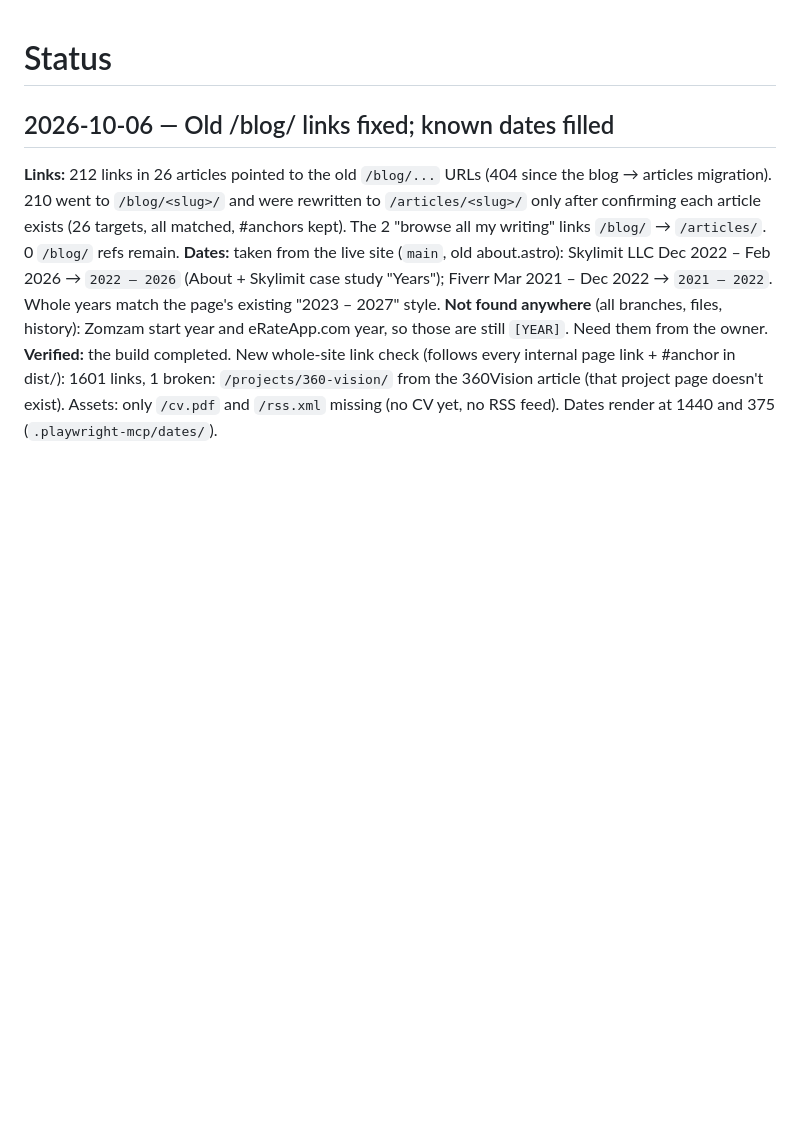
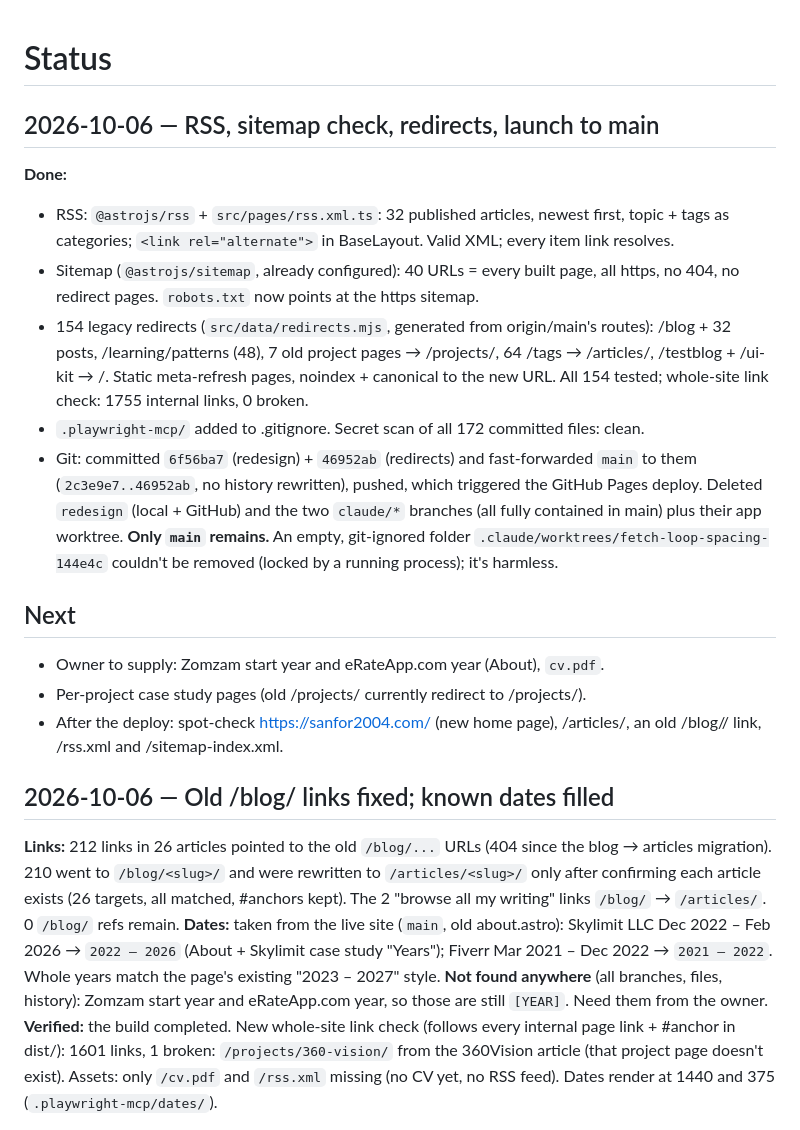
Before and after one commit to sanfor2004/sanfor2004.github.io, a Markdown page: docs/status.md, the part around the change. GitHub-like rendering; blank space fills up the shorter version.

Commit message:
docs: record launch, RSS, sitemap and redirects in status + AGENTS
Co-Authored-By: Claude Opus 5.5 <noreply@anthropic.com>

```diff
--- a/docs/status.md
+++ b/docs/status.md
@@ -1,4 +1,35 @@
 # Status
+
+## 2026-10-06 — RSS, sitemap check, redirects, launch to main
+
+**Done:**
+- RSS: `@astrojs/rss` + `src/pages/rss.xml.ts`: 32 published articles, newest
+  first, topic + tags as categories; `<link rel="alternate">` in BaseLayout.
+  Valid XML; every item link resolves.
+- Sitemap (`@astrojs/sitemap`, already configured): 40 URLs = every built
+  page, all https, no 404, no redirect pages. `robots.txt` now points at the
+  https sitemap.
+- 154 legacy redirects (`src/data/redirects.mjs`, generated from
+  origin/main's routes): /blog + 32 posts, /learning/patterns (48), 7 old
+  project pages → /projects/, 64 /tags → /articles/, /testblog + /ui-kit → /.
+  Static meta-refresh pages, noindex + canonical to the new URL. All 154
+  tested; whole-site link check: 1755 internal links, 0 broken.
+- `.playwright-mcp/` added to .gitignore. Secret scan of all 172 committed
+  files: clean.
+- Git: committed `6f56ba7` (redesign) + `46952ab` (redirects) and
+  fast-forwarded `main` to them (`2c3e9e7..46952ab`, no history rewritten),
+  pushed, which triggered the GitHub Pages deploy. Deleted `redesign` (local +
+  GitHub) and the two `claude/*` branches (all fully contained in main) plus
+  their app worktree. **Only `main` remains.** An empty, git-ignored folder
+  `.claude/worktrees/fetch-loop-spacing-144e4c` couldn't be removed (locked
+  by a running process); it's harmless.
+
+## Next
+- Owner to supply: Zomzam start year and eRateApp.com year (About), `cv.pdf`.
+- Per-project case study pages (old /projects/<slug> currently redirect to
+  /projects/).
+- After the deploy: spot-check https://sanfor2004.com/ (new home page),
+  /articles/, an old /blog/<slug>/ link, /rss.xml and /sitemap-index.xml.
 
 ## 2026-10-06 — Old /blog/ links fixed; known dates filled
 
```
Also changed, not shown: AGENTS.md (+1 -1 lines).
